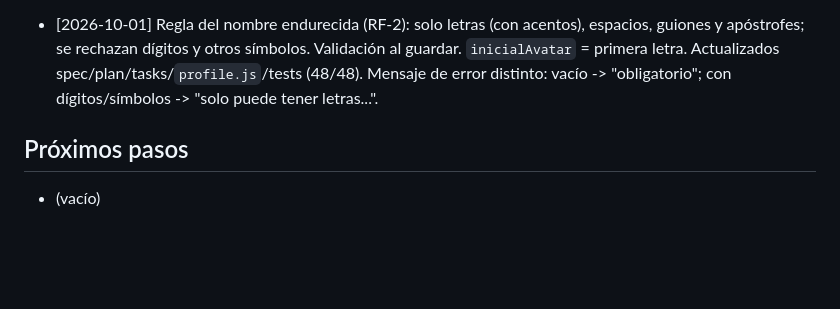
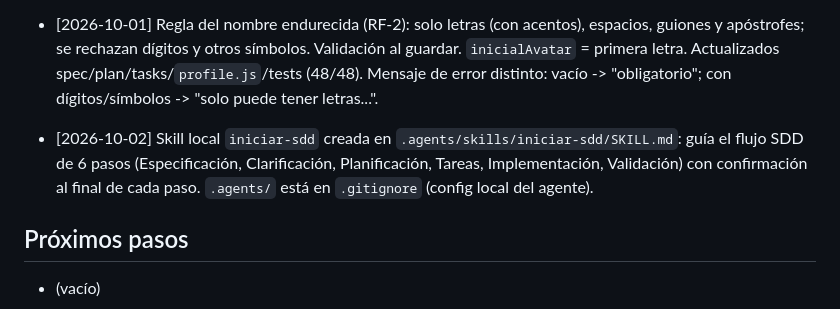
Before and after one commit to NikkenGP/diario-estudio, a Markdown page: MEMORY.md, the part around the change. Rendered like a GitHub page; blank space fills up the shorter version.

```diff
--- a/MEMORY.md
+++ b/MEMORY.md
@@ -42,6 +42,7 @@ Memoria del proyecto entre sesiones. Máximo ~50 líneas: resume o elimina lo qu
 - T1 (002) completada: creados `profile.js` (esqueleto con `PALETA`, `COLOR_DEFECTO`, `PERFIL_POR_DEFECTO` y guardia CommonJS) y `test/profile.test.js` (TDD: rojo → verde; total 22 tests). T2 pendiente.
 - Spec 002 COMPLETADA (T1–T19). `profile.js`: lógica pura (`recortarNombre`, `esNombreValido`, `inicialAvatar`, `esColorValido`/`normalizarColor`, `esMetaValida`/`normalizarMeta`, `minutosSemana`, `progresoMeta`, `textoSaludo`, `normalizarPerfil`, `parsearPerfil`, `construirPerfil`). `test/profile.test.js`: 26 tests (total 48 con heatmap). Interfaz: vista de perfil en `index.html`/`styles.css`/`app.js`, saludo, barra de progreso, aviso de corrupción con "Reiniciar perfil", borrado con confirmación. Clave `perfil` separada de `sesiones`. Verificado en Chrome (persistencia, corrupción, borrado, saludo en vivo, móvil 375 px sin overflow, consola sin errores).
 - [2026-10-01] Regla del nombre endurecida (RF-2): solo letras (con acentos), espacios, guiones y apóstrofes; se rechazan dígitos y otros símbolos. Validación al guardar. `inicialAvatar` = primera letra. Actualizados spec/plan/tasks/`profile.js`/tests (48/48). Mensaje de error distinto: vacío -> "obligatorio"; con dígitos/símbolos -> "solo puede tener letras...".
+- [2026-10-02] Skill local `iniciar-sdd` creada en `.agents/skills/iniciar-sdd/SKILL.md`: guía el flujo SDD de 6 pasos (Especificación, Clarificación, Planificación, Tareas, Implementación, Validación) con confirmación al final de cada paso. `.agents/` está en `.gitignore` (config local del agente).
 
 ## Próximos pasos
 - (vacío)
```
Also changed, not shown: README.md (+1 -0 lines).
